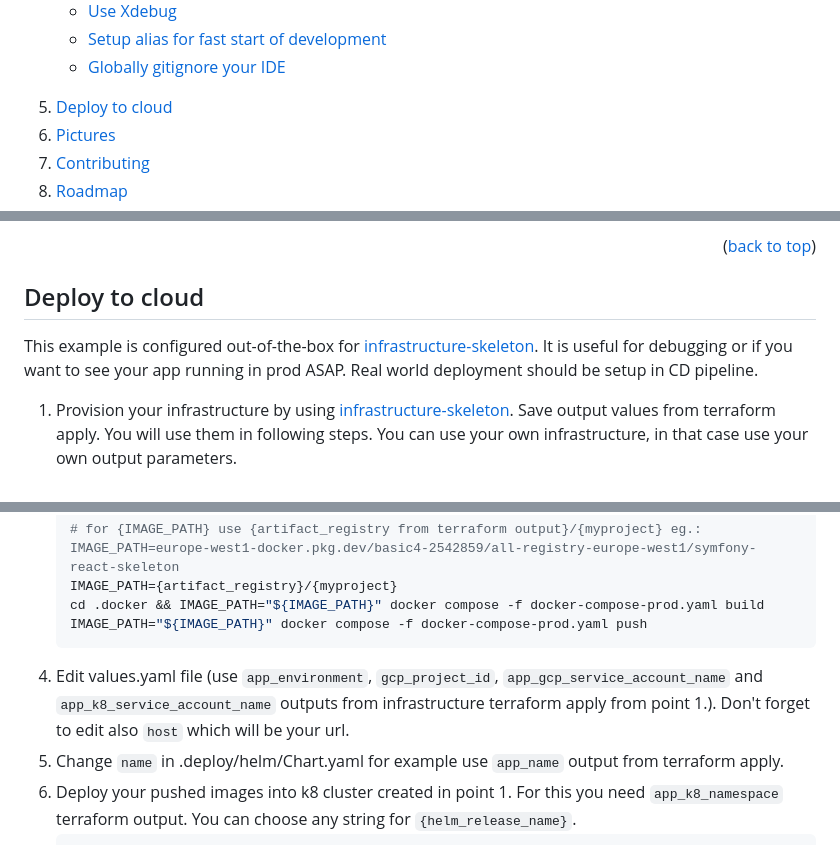
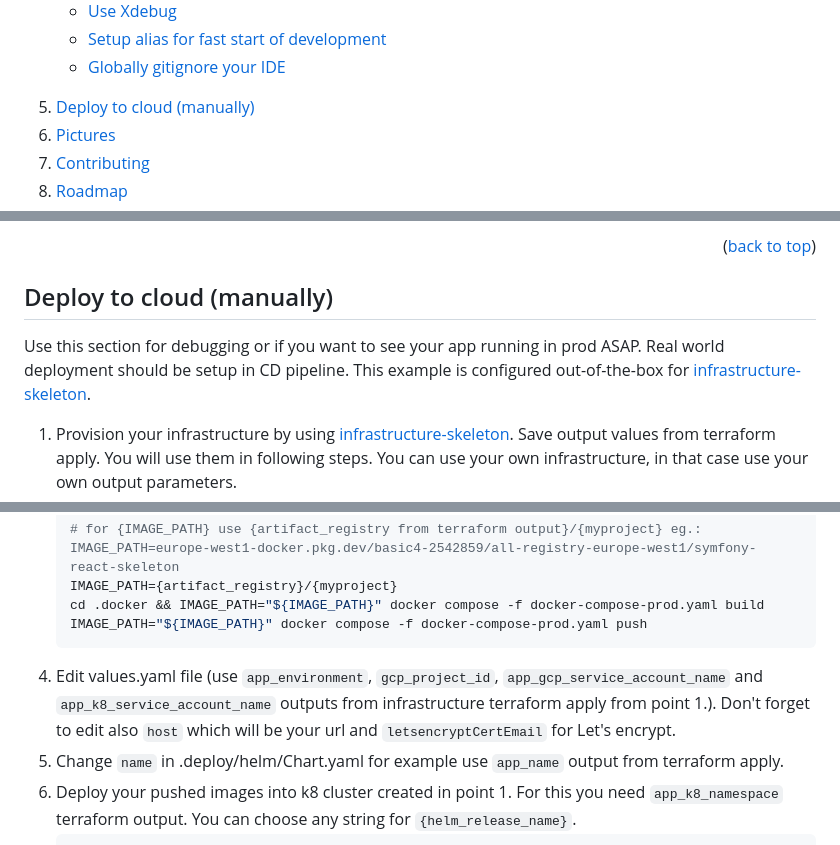
Before and after one commit to petrzivny/symfony-react-skeleton, a Markdown page: README.md, 3 parts joined by grey strips. Rendered like a GitHub page; folded sections open.

Commit message:
Readme 2 (#16)
Deploy update

````diff
--- a/README.md
+++ b/README.md
@@ -24,7 +24,7 @@
         <li><a href="#setup-alias-for-fast-start-of-development">Setup alias for fast start of development</a></li>
         <li><a href="#globally-gitignore-your-ide">Globally gitignore your IDE</a></li>
       </ul>
-    <li><a href="#deploy-to-cloud">Deploy to cloud</a></li>
+    <li><a href="#deploy-to-cloud-manually">Deploy to cloud (manually)</a></li>
     <li><a href="#pictures">Pictures</a></li>
     <li><a href="#contributing">Contributing</a></li>
     <li><a href="#roadmap">Roadmap</a></li>
@@ -206,8 +206,9 @@ I know this is not favorite opinion, but if you are serious about SW development
 
 <p align="right">(<a href="#readme-top">back to top</a>)</p>
 
-## Deploy to cloud
-This example is configured out-of-the-box for [infrastructure-skeleton](https://github.com/petrzivny/infrastructure-skeleton). It is useful for debugging or if you want to see your app running in prod ASAP. Real world deployment should be setup in CD pipeline.
+## Deploy to cloud (manually)
+Use this section for debugging or if you want to see your app running in prod ASAP. Real world deployment should be setup in CD pipeline.
+This example is configured out-of-the-box for [infrastructure-skeleton](https://github.com/petrzivny/infrastructure-skeleton).
 1. Provision your infrastructure by using [infrastructure-skeleton](https://github.com/petrzivny/infrastructure-skeleton). Save output values from terraform apply. You will use them in following steps. You can use your own infrastructure, in that case use your own output parameters.
 2. Change `parameters.application_name:` parameter in api/config/services.yaml. Use `app_name` output from terraform apply.
 3. Build and push your prod images. For this you need `artifact_registry` terraform output.
@@ -217,7 +218,7 @@ This example is configured out-of-the-box for [infrastructure-skeleton](https://
    cd .docker && IMAGE_PATH="${IMAGE_PATH}" docker compose -f docker-compose-prod.yaml build
    IMAGE_PATH="${IMAGE_PATH}" docker compose -f docker-compose-prod.yaml push
    ```
-4. Edit values.yaml file (use `app_environment`, `gcp_project_id`, `app_gcp_service_account_name` and `app_k8_service_account_name` outputs from infrastructure terraform apply from point 1.). Don't forget to edit also `host` which will be your url.
+4. Edit values.yaml file (use `app_environment`, `gcp_project_id`, `app_gcp_service_account_name` and `app_k8_service_account_name` outputs from infrastructure terraform apply from point 1.). Don't forget to edit also `host` which will be your url and `letsencryptCertEmail` for Let's encrypt.
 5. Change `name` in .deploy/helm/Chart.yaml for example use `app_name` output from terraform apply.
 6. Deploy your pushed images into k8 cluster created in point 1. For this you need `app_k8_namespace` terraform output. You can choose any string for `{helm_release_name}`.
    ```sh
````
Also changed, not shown: other parts of README.md (+1 -1 lines).
